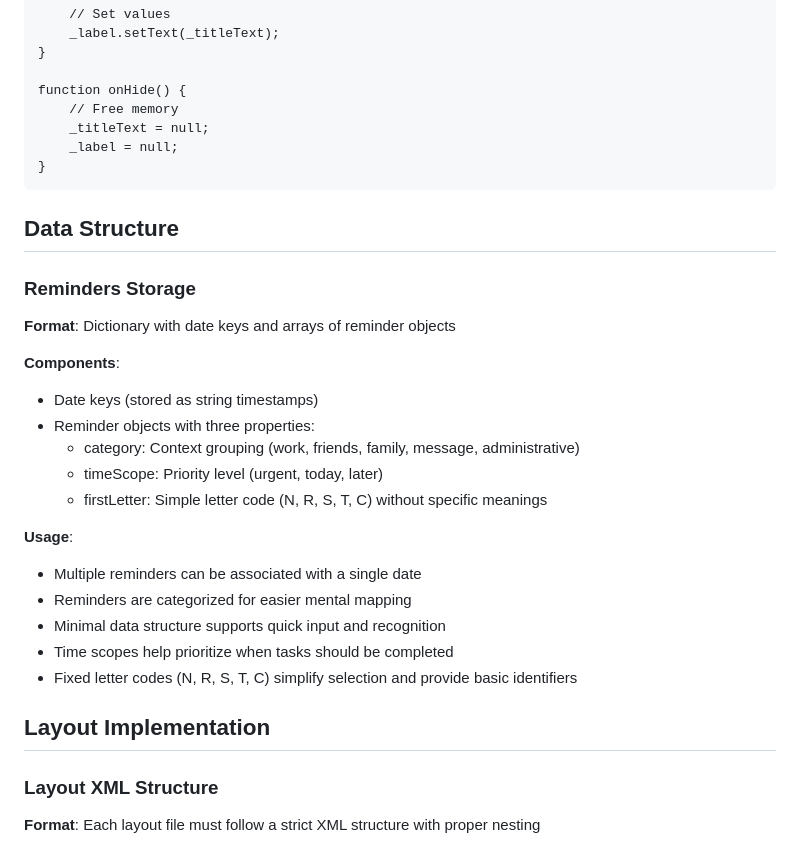
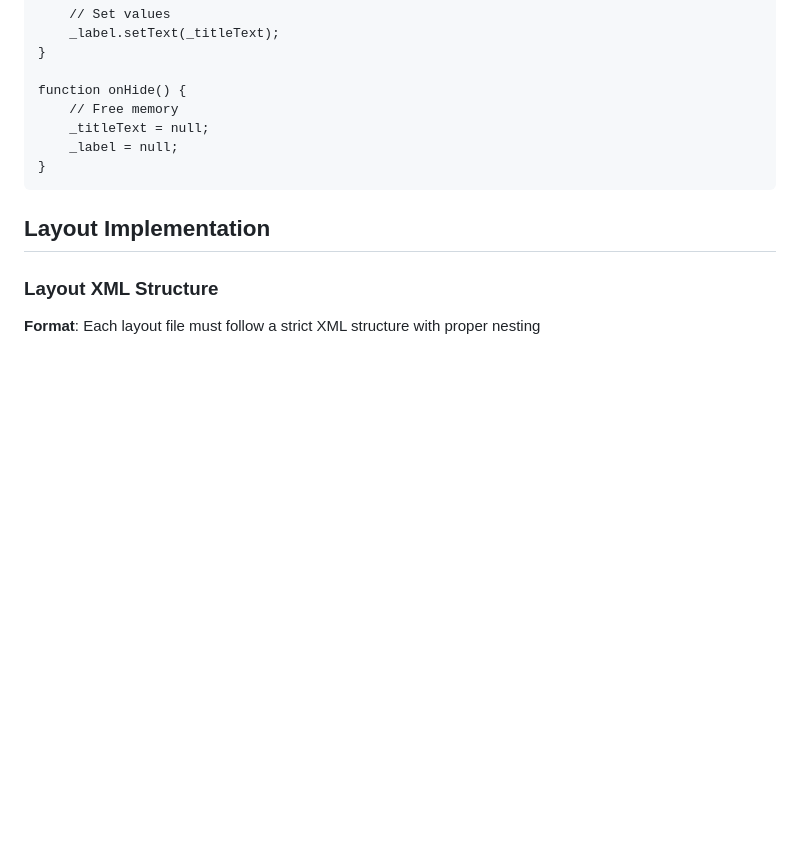
Before and after one commit to rambip/garmin-reminder-app, a Markdown page: AGENTS.md, the part around one of its changes. GitHub-like rendering; blank space fills up the shorter version.

Commit message:
LLM context improvements.

````diff
--- a/AGENTS.md
+++ b/AGENTS.md
@@ -209,26 +115,6 @@ function onHide() {
 }
 ```
 
-## Data Structure
-
-### Reminders Storage
-
-**Format**: Dictionary with date keys and arrays of reminder objects
-
-**Components**:
-- Date keys (stored as string timestamps)
-- Reminder objects with three properties:
-  - category: Context grouping (work, friends, family, message, administrative)
-  - timeScope: Priority level (urgent, today, later)
-  - firstLetter: Simple letter code (N, R, S, T, C) without specific meanings
-
-**Usage**:
-- Multiple reminders can be associated with a single date
-- Reminders are categorized for easier mental mapping
-- Minimal data structure supports quick input and recognition
-- Time scopes help prioritize when tasks should be completed
-- Fixed letter codes (N, R, S, T, C) simplify selection and provide basic identifiers
-
 ## Layout Implementation
 
 ### Layout XML Structure
````
Also changed, not shown: other parts of AGENTS.md (+24 -98 lines), ARCHITECTURE.md (added, +52 -0 lines).
